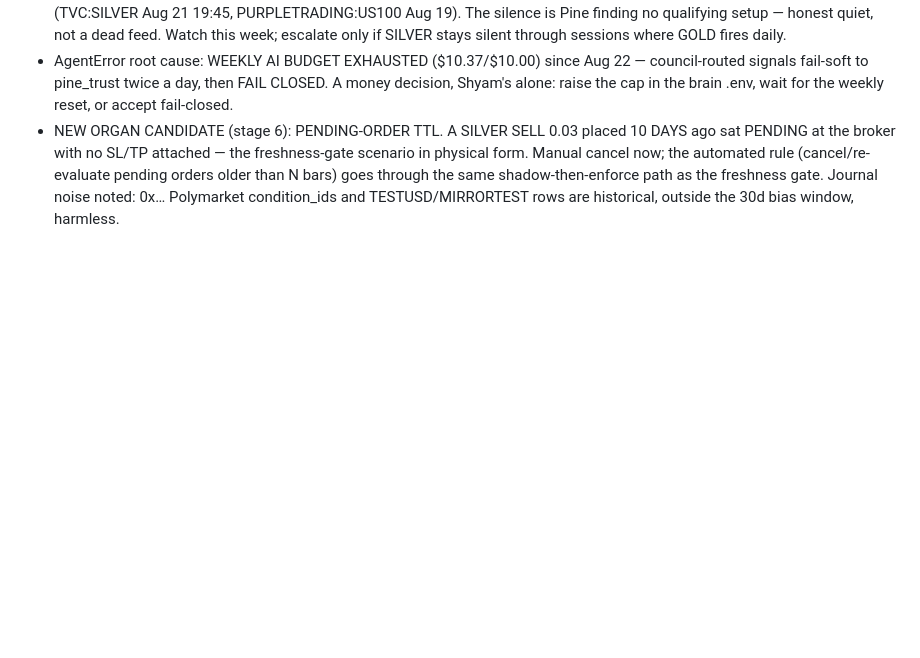
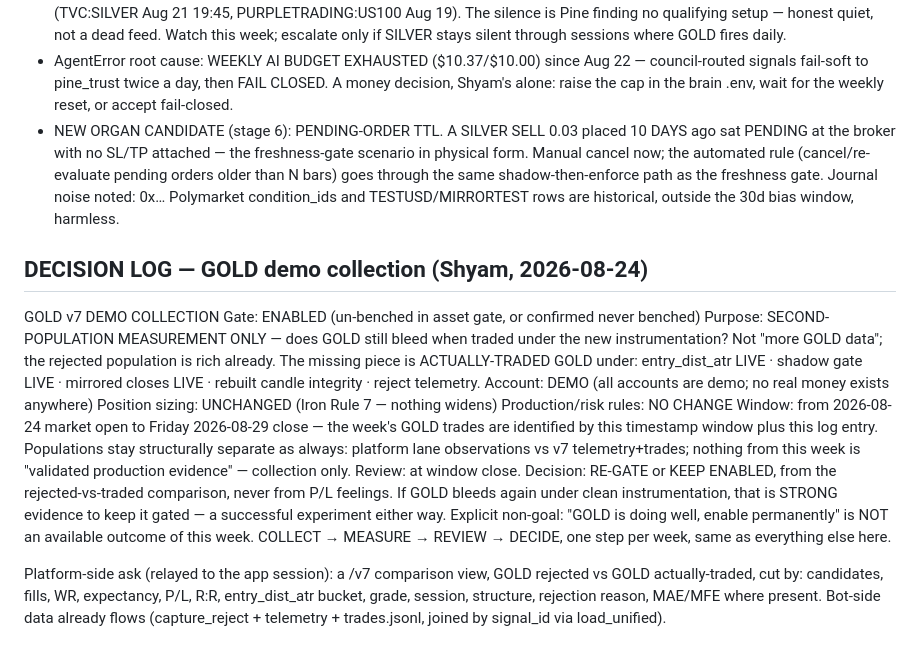
Before and after one commit to sabuj14eu/brother_sniper_v7, a Markdown page: docs/V7_AUTONOMY_PLAN.md, the part around the change. Rendered like a GitHub page; blank space fills up the shorter version.

Commit message:
DECISION LOG: GOLD demo collection week (Shyam 2026-08-24) — second population, sizing unchanged, review 08-29
Co-Authored-By: Claude <noreply@anthropic.com>
Claude-Session: https://claude.ai/code/session_01Pu9bvDda7KzKXSBYQqVXBv

```diff
--- a/docs/V7_AUTONOMY_PLAN.md
+++ b/docs/V7_AUTONOMY_PLAN.md
@@ -125,3 +125,35 @@ Three doors, all required: Pine detects → v7 accepts → broker probed.
   the freshness gate. Journal noise noted: 0x… Polymarket condition_ids
   and TESTUSD/MIRRORTEST rows are historical, outside the 30d bias
   window, harmless.
+
+## DECISION LOG — GOLD demo collection (Shyam, 2026-08-24)
+
+GOLD v7 DEMO COLLECTION
+  Gate: ENABLED (un-benched in asset gate, or confirmed never benched)
+  Purpose: SECOND-POPULATION MEASUREMENT ONLY — does GOLD still bleed
+    when traded under the new instrumentation? Not "more GOLD data";
+    the rejected population is rich already. The missing piece is
+    ACTUALLY-TRADED GOLD under: entry_dist_atr LIVE · shadow gate LIVE
+    · mirrored closes LIVE · rebuilt candle integrity · reject telemetry.
+  Account: DEMO (all accounts are demo; no real money exists anywhere)
+  Position sizing: UNCHANGED (Iron Rule 7 — nothing widens)
+  Production/risk rules: NO CHANGE
+  Window: from 2026-08-24 market open to Friday 2026-08-29 close —
+    the week's GOLD trades are identified by this timestamp window plus
+    this log entry. Populations stay structurally separate as always:
+    platform lane observations vs v7 telemetry+trades; nothing from
+    this week is "validated production evidence" — collection only.
+  Review: at window close. Decision: RE-GATE or KEEP ENABLED, from the
+    rejected-vs-traded comparison, never from P/L feelings. If GOLD
+    bleeds again under clean instrumentation, that is STRONG evidence
+    to keep it gated — a successful experiment either way.
+  Explicit non-goal: "GOLD is doing well, enable permanently" is NOT
+    an available outcome of this week. COLLECT → MEASURE → REVIEW →
+    DECIDE, one step per week, same as everything else here.
+
+Platform-side ask (relayed to the app session): a /v7 comparison view,
+GOLD rejected vs GOLD actually-traded, cut by: candidates, fills, WR,
+expectancy, P/L, R:R, entry_dist_atr bucket, grade, session, structure,
+rejection reason, MAE/MFE where present. Bot-side data already flows
+(capture_reject + telemetry + trades.jsonl, joined by signal_id via
+load_unified).
```
